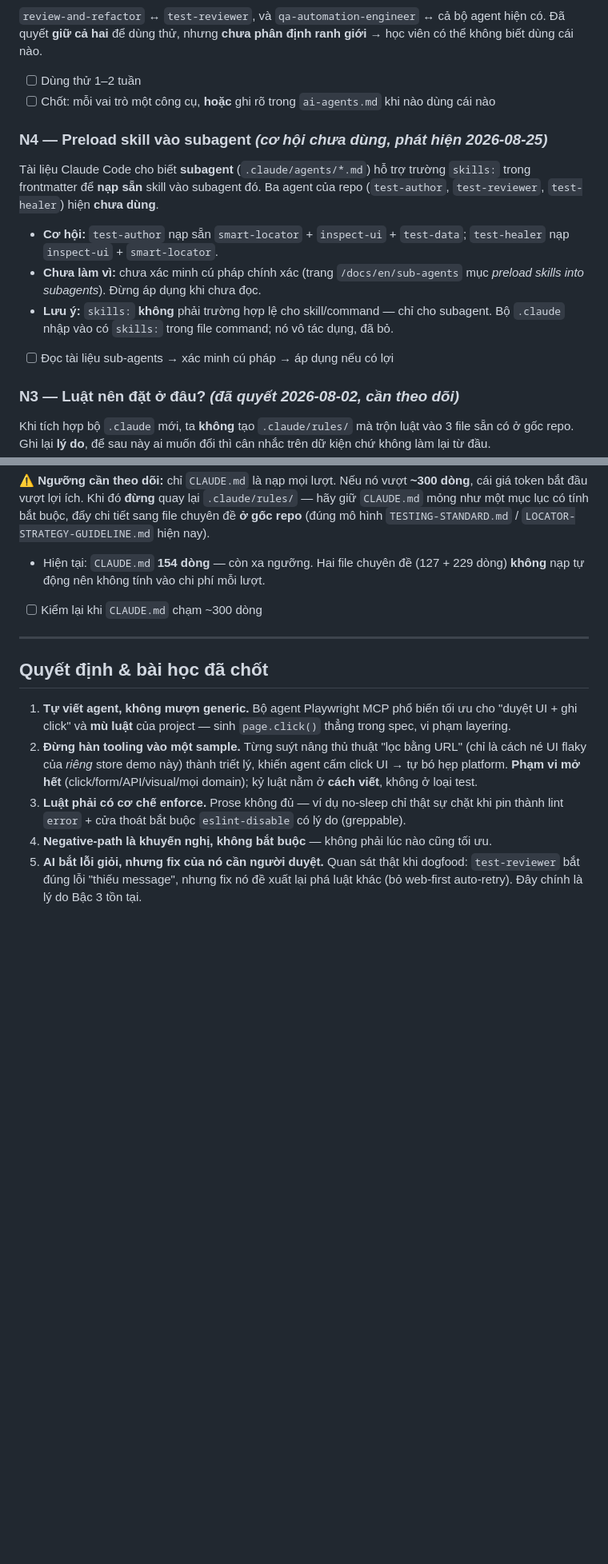
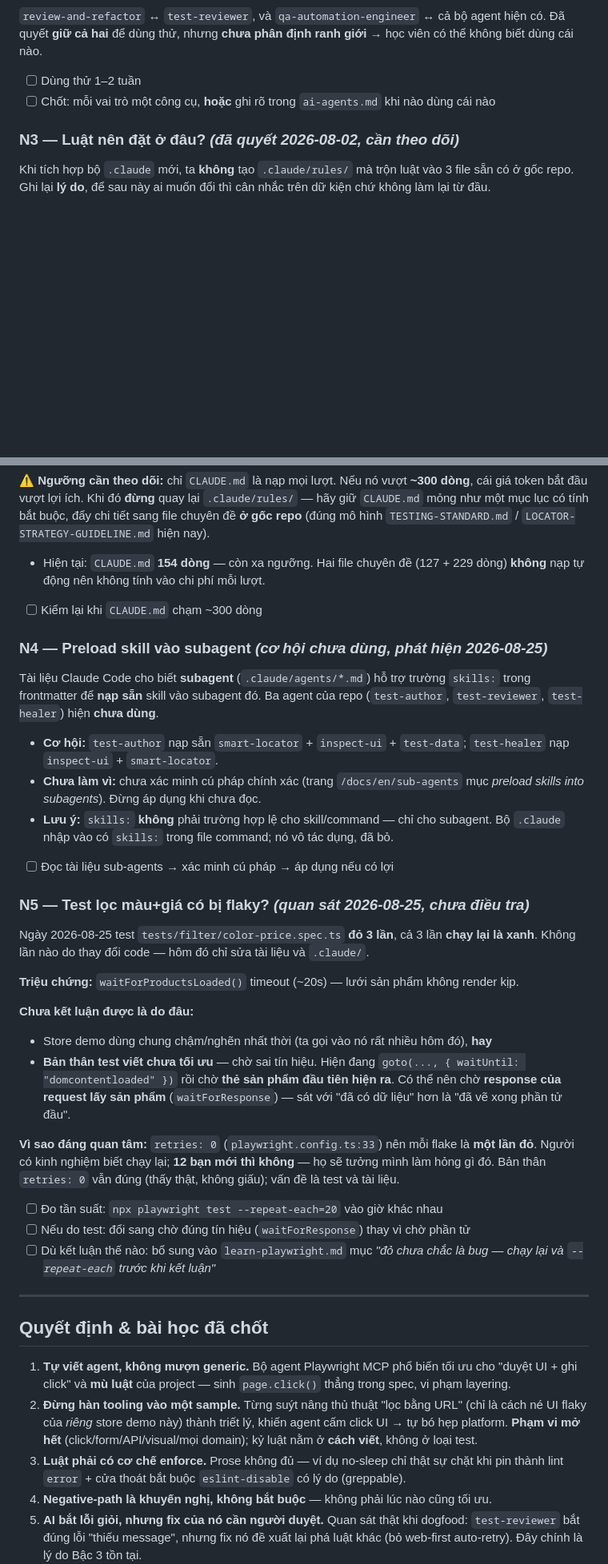
Before and after one commit to minhcao-clearer/boost-pfs-practice-automation, a Markdown page: docs/ROADMAP.md, 2 parts joined by grey strips. Shown at 80% size. Drawn GitHub-style; blank space fills up the shorter version.

Commit message:
docs: log the three flaky runs and reorder the debt list
The filter spec went red three times today and passed on every re-run,
with nothing touched but docs. Recorded as N5 with what was actually
observed — waitForProductsLoaded timing out — and the two candidate causes
left open: a busy shared demo store, or the test waiting on the wrong
signal (first card painted, rather than the products response arriving).

It matters because retries is 0, so each flake reads as a failure. That
setting is right; an experienced person re-runs. Twelve beginners will
assume they broke something, which is a gap in the guide as much as in the
test.

Also puts the debt items back in order after N4 was inserted above N3.

Co-Authored-By: Claude Opus 4.8 <noreply@anthropic.com>

```diff
--- a/docs/ROADMAP.md
+++ b/docs/ROADMAP.md
@@ -151,20 +151,6 @@ thể không biết dùng cái nào.
 - [ ] Dùng thử 1–2 tuần
 - [ ] Chốt: mỗi vai trò một công cụ, **hoặc** ghi rõ trong `ai-agents.md` khi nào dùng cái nào
 
-### N4 — Preload skill vào subagent _(cơ hội chưa dùng, phát hiện 2026-08-25)_
-
-Tài liệu Claude Code cho biết **subagent** (`.claude/agents/*.md`) hỗ trợ trường
-`skills:` trong frontmatter để **nạp sẵn** skill vào subagent đó. Ba agent của repo
-(`test-author`, `test-reviewer`, `test-healer`) hiện **chưa dùng**.
-
-- **Cơ hội:** `test-author` nạp sẵn `smart-locator` + `inspect-ui` + `test-data`;
-  `test-healer` nạp `inspect-ui` + `smart-locator`.
-- **Chưa làm vì:** chưa xác minh cú pháp chính xác (trang `/docs/en/sub-agents` mục
-  _preload skills into subagents_). Đừng áp dụng khi chưa đọc.
-- **Lưu ý:** `skills:` **không** phải trường hợp lệ cho skill/command — chỉ cho subagent.
-  Bộ `.claude` nhập vào có `skills:` trong file command; nó vô tác dụng, đã bỏ.
-- [ ] Đọc tài liệu sub-agents → xác minh cú pháp → áp dụng nếu có lợi
-
 ### N3 — Luật nên đặt ở đâu? _(đã quyết 2026-08-02, cần theo dõi)_
 
 Khi tích hợp bộ `.claude` mới, ta **không** tạo `.claude/rules/` mà trộn luật vào 3 file
@@ -192,6 +178,45 @@ gốc repo** (đúng mô hình `TESTING-STANDARD.md` / `LOCATOR-STRATEGY-GUIDELI
   **không** nạp tự động nên không tính vào chi phí mỗi lượt.
 - [ ] Kiểm lại khi `CLAUDE.md` chạm ~300 dòng
 
+### N4 — Preload skill vào subagent _(cơ hội chưa dùng, phát hiện 2026-08-25)_
+
+Tài liệu Claude Code cho biết **subagent** (`.claude/agents/*.md`) hỗ trợ trường
+`skills:` trong frontmatter để **nạp sẵn** skill vào subagent đó. Ba agent của repo
+(`test-author`, `test-reviewer`, `test-healer`) hiện **chưa dùng**.
+
+- **Cơ hội:** `test-author` nạp sẵn `smart-locator` + `inspect-ui` + `test-data`;
+  `test-healer` nạp `inspect-ui` + `smart-locator`.
+- **Chưa làm vì:** chưa xác minh cú pháp chính xác (trang `/docs/en/sub-agents` mục
+  _preload skills into subagents_). Đừng áp dụng khi chưa đọc.
+- **Lưu ý:** `skills:` **không** phải trường hợp lệ cho skill/command — chỉ cho subagent.
+  Bộ `.claude` nhập vào có `skills:` trong file command; nó vô tác dụng, đã bỏ.
+- [ ] Đọc tài liệu sub-agents → xác minh cú pháp → áp dụng nếu có lợi
+
+### N5 — Test lọc màu+giá có bị flaky? _(quan sát 2026-08-25, chưa điều tra)_
+
+Ngày 2026-08-25 test `tests/filter/color-price.spec.ts` **đỏ 3 lần**, cả 3 lần **chạy lại
+là xanh**. Không lần nào do thay đổi code — hôm đó chỉ sửa tài liệu và `.claude/`.
+
+**Triệu chứng:** `waitForProductsLoaded()` timeout (~20s) — lưới sản phẩm không render kịp.
+
+**Chưa kết luận được là do đâu:**
+
+- Store demo dùng chung chậm/nghẽn nhất thời (ta gọi vào nó rất nhiều hôm đó), **hay**
+- **Bản thân test viết chưa tối ưu** — chờ sai tín hiệu. Hiện đang
+  `goto(..., { waitUntil: "domcontentloaded" })` rồi chờ **thẻ sản phẩm đầu tiên hiện ra**.
+  Có thể nên chờ **response của request lấy sản phẩm** (`waitForResponse`) — sát với "đã có
+  dữ liệu" hơn là "đã vẽ xong phần tử đầu".
+
+**Vì sao đáng quan tâm:** `retries: 0` (`playwright.config.ts:33`) nên mỗi flake là **một
+lần đỏ**. Người có kinh nghiệm biết chạy lại; **12 bạn mới thì không** — họ sẽ tưởng mình
+làm hỏng gì đó. Bản thân `retries: 0` vẫn đúng (thấy thật, không giấu); vấn đề là test và
+tài liệu.
+
+- [ ] Đo tần suất: `npx playwright test --repeat-each=20` vào giờ khác nhau
+- [ ] Nếu do test: đổi sang chờ đúng tín hiệu (`waitForResponse`) thay vì chờ phần tử
+- [ ] Dù kết luận thế nào: bổ sung vào `learn-playwright.md` mục _"đỏ chưa chắc là bug —
+      chạy lại và `--repeat-each` trước khi kết luận"_
+
 ---
 
 ## Quyết định & bài học đã chốt
```
